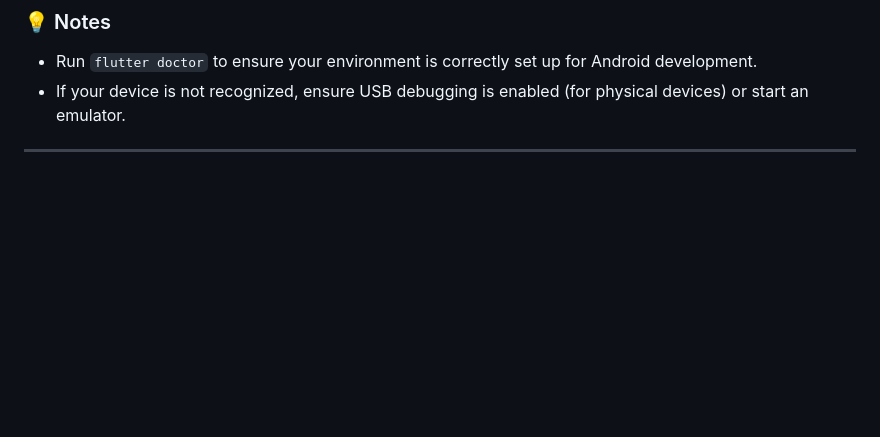
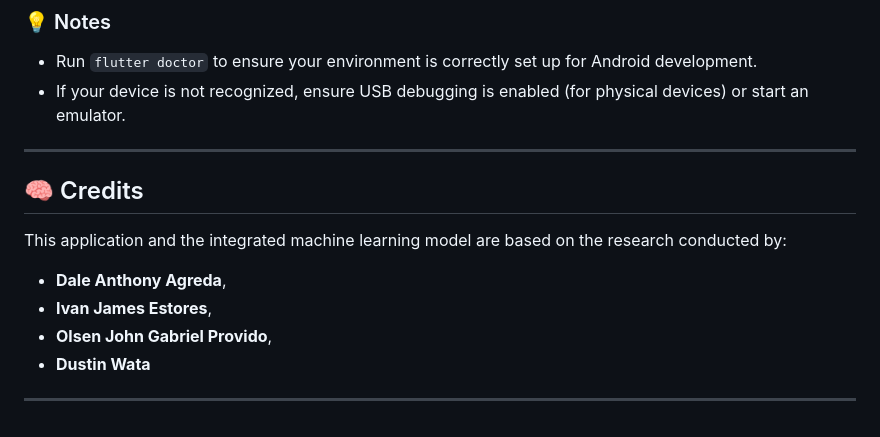
Before and after one commit to PPdustin/leafscan, a Markdown page: README.md, the part around the change. GitHub-like rendering; blank space fills up the shorter version.

```diff
--- a/README.md
+++ b/README.md
@@ -103,3 +103,14 @@ flutter run
 * If your device is not recognized, ensure USB debugging is enabled (for physical devices) or start an emulator.
 
 ---
+
+## 🧠 Credits
+
+This application and the integrated machine learning model are based on the research conducted by:
+
+- **Dale Anthony Agreda**,
+- **Ivan James Estores**,
+- **Olsen John Gabriel Provido**,
+- **Dustin Wata**
+
+---
```
